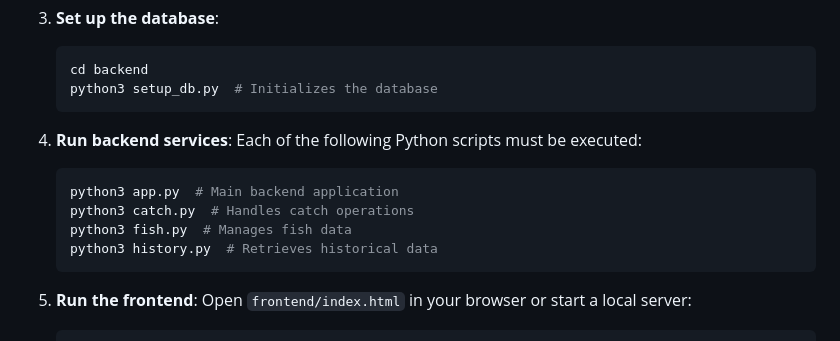
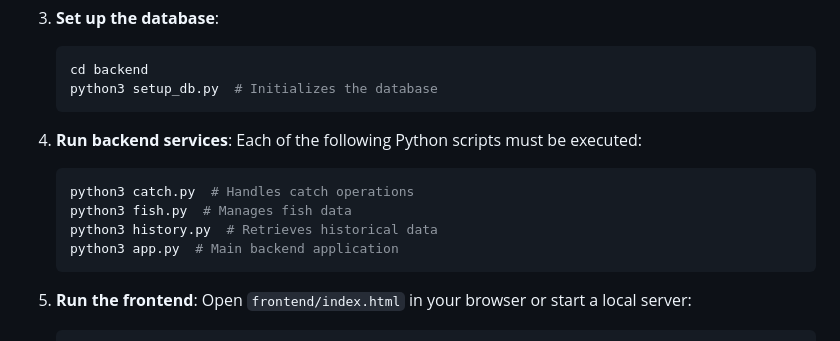
Before and after one commit to psu00/software-fishersfritz, a Markdown page: README.md, the part around one of its changes. Rendered like a GitHub page.

````diff
--- a/README.md
+++ b/README.md
@@ -48,10 +48,10 @@ source .venv/bin/activate  # Linux/Mac
 4. **Run backend services**:
    Each of the following Python scripts must be executed:
    ```bash
-   python3 app.py  # Main backend application
    python3 catch.py  # Handles catch operations
    python3 fish.py  # Manages fish data
    python3 history.py  # Retrieves historical data
+   python3 app.py  # Main backend application
    ```
 
 5. **Run the frontend**:
````
Also changed, not shown: other parts of README.md (+1 -1 lines).
